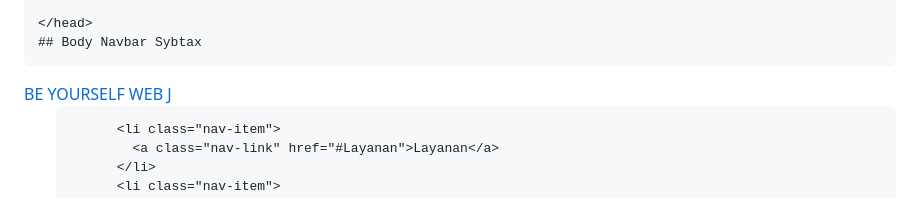
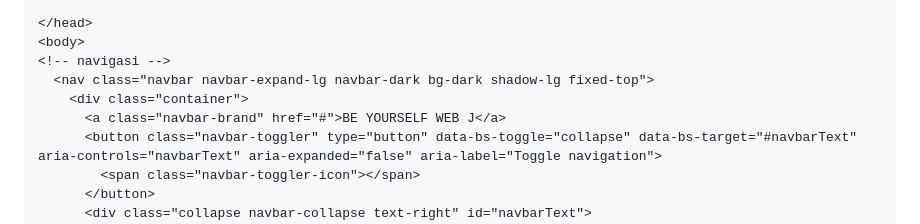
Before and after one commit to jaluabror/Pemrograman-Web, a Markdown page: README.md, the part around the change. Rendered like a GitHub page.

````diff
--- a/README.md
+++ b/README.md
@@ -28,8 +28,6 @@ https://getbootstrap.com/docs/5.0/components/according/
     <script src="https://kit.fontawesome.com/eb0a858d7d.js" crossorigin="anonymous"></script>
 
 </head>
-## Body Navbar Sybtax
-```
 <body>
 <!-- navigasi -->
   <nav class="navbar navbar-expand-lg navbar-dark bg-dark shadow-lg fixed-top">
````
